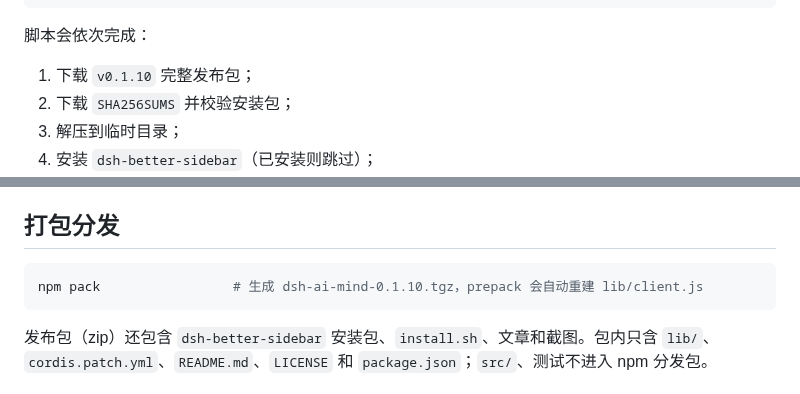
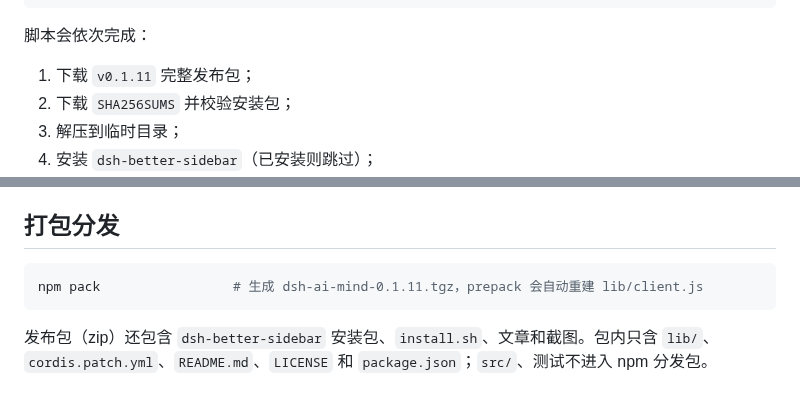
Before and after one commit to magicindex/dsh-ai-mind, a Markdown page: README.md, 2 parts joined by grey strips. Rendered like a GitHub page.

````diff
--- a/README.md
+++ b/README.md
@@ -138,7 +145,7 @@ curl -fsSL https://raw.githubusercontent.com/magicindex/dsh-ai-mind/main/install
 
 脚本会依次完成：
 
-1. 下载 `v0.1.10` 完整发布包；
+1. 下载 `v0.1.11` 完整发布包；
 2. 下载 `SHA256SUMS` 并校验安装包；
 3. 解压到临时目录；
 4. 安装 `dsh-better-sidebar`（已安装则跳过）；
@@ -284,7 +291,7 @@ styles: claimStyles(ownerId, untaggedBefore)
 ## 打包分发
 
 ```bash
-npm pack                 # 生成 dsh-ai-mind-0.1.10.tgz，prepack 会自动重建 lib/client.js
+npm pack                 # 生成 dsh-ai-mind-0.1.11.tgz，prepack 会自动重建 lib/client.js
 ```
 
 发布包（zip）还包含 `dsh-better-sidebar` 安装包、`install.sh`、文章和截图。包内只含 `lib/`、`cordis.patch.yml`、`README.md`、`LICENSE` 和 `package.json`；`src/`、测试不进入 npm 分发包。
````
Also changed, not shown: other parts of README.md (+33 -26 lines), docs/releases/v0.1.11.md (added, +27 -0 lines), docs/preview-active-dark.png, docs/preview-done-dark.png, docs/preview-done-light.png, 12 other files.
